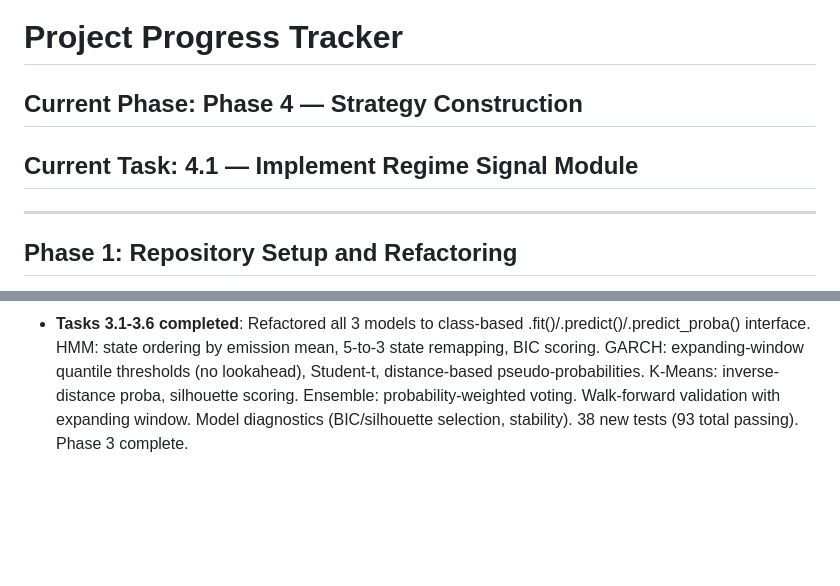
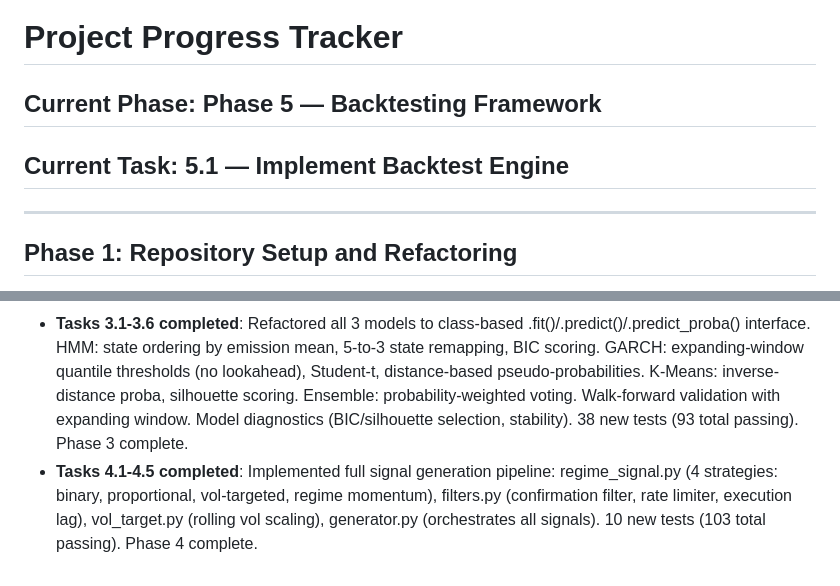
Before and after one commit to brianbanna/systematic-regime-trading, a Markdown page: .claude/PROGRESS.md, 2 parts joined by grey strips. Rendered like a GitHub page; blank space fills up the shorter version.

```diff
--- a/.claude/PROGRESS.md
+++ b/.claude/PROGRESS.md
@@ -1,7 +1,7 @@
 # Project Progress Tracker
 
-## Current Phase: Phase 4 — Strategy Construction
-## Current Task: 4.1 — Implement Regime Signal Module
+## Current Phase: Phase 5 — Backtesting Framework
+## Current Task: 5.1 — Implement Backtest Engine
 
 ---
 
@@ -84,3 +84,4 @@
 - **Tasks 1.7-1.8 completed**: Wrote 45 unit tests across 6 test files (cleaning, indicators, transforms, HMM, GARCH, config/storage). All 45 tests passing. Phase 1 complete.
 - **Tasks 2.1-2.6 completed**: Implemented full data pipeline: yfinance/FRED/CSV downloaders, clean_pipeline wrapper, universe construction with cached ticker loading, data catalog auto-generation, pipeline entry point (__main__.py with --fresh/--validate-only), auxiliary data downloaders (VIX, T-bill, TLT). Added 10 new tests (55 total passing). Phase 2 complete.
 - **Tasks 3.1-3.6 completed**: Refactored all 3 models to class-based .fit()/.predict()/.predict_proba() interface. HMM: state ordering by emission mean, 5-to-3 state remapping, BIC scoring. GARCH: expanding-window quantile thresholds (no lookahead), Student-t, distance-based pseudo-probabilities. K-Means: inverse-distance proba, silhouette scoring. Ensemble: probability-weighted voting. Walk-forward validation with expanding window. Model diagnostics (BIC/silhouette selection, stability). 38 new tests (93 total passing). Phase 3 complete.
+- **Tasks 4.1-4.5 completed**: Implemented full signal generation pipeline: regime_signal.py (4 strategies: binary, proportional, vol-targeted, regime momentum), filters.py (confirmation filter, rate limiter, execution lag), vol_target.py (rolling vol scaling), generator.py (orchestrates all signals). 10 new tests (103 total passing). Phase 4 complete.
```
Also changed, not shown: other parts of .claude/PROGRESS.md (+5 -5 lines), .claude/PROJECT_TRACKER.md (+11 -10 lines).
